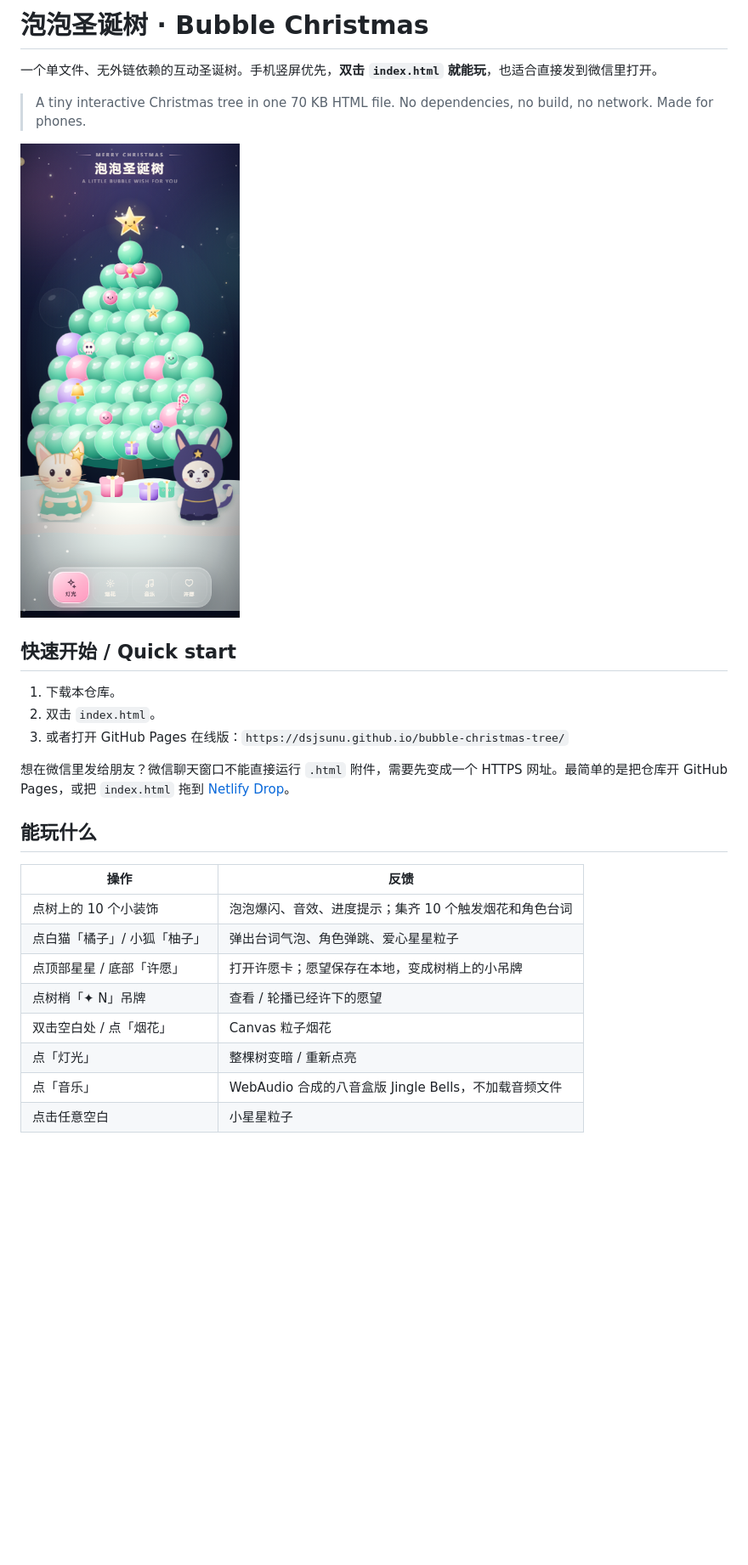
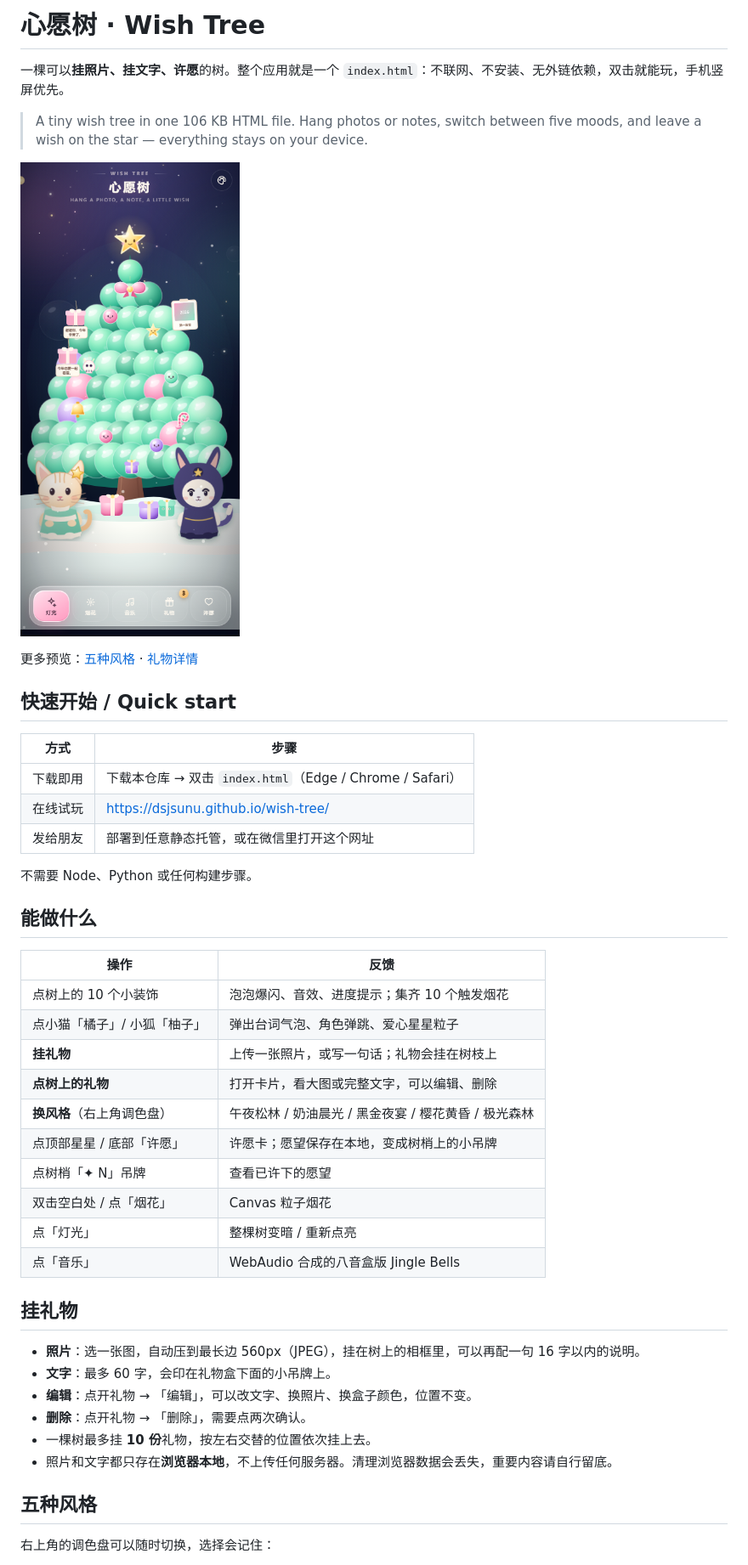
Before and after one commit to dsjsunu-labs/wish-tree, a Markdown page: README.md, the part around one of its changes. Shown at 85% size. GitHub-like rendering; pictures changed too: preview.png; blank space fills up the shorter version.

```diff
--- a/README.md
+++ b/README.md
@@ -1,28 +1,48 @@
-# 泡泡圣诞树 · Bubble Christmas
+# 心愿树 · Wish Tree
 
-一个单文件、无外链依赖的互动圣诞树。手机竖屏优先，**双击 `index.html` 就能玩**，也适合直接发到微信里打开。
+一棵可以**挂照片、挂文字、许愿**的树。整个应用就是一个 `index.html`：不联网、不安装、无外链依赖，双击就能玩，手机竖屏优先。
 
-> A tiny interactive Christmas tree in one 70 KB HTML file. No dependencies, no build, no network. Made for phones.
+> A tiny wish tree in one 106 KB HTML file. Hang photos or notes, switch between five moods, and leave a wish on the star — everything stays on your device.
 
-![预览](preview.png)
+![主界面](preview.png)
+
+更多预览：[五种风格](preview-themes.png) · [礼物详情](preview-gift.png)
 
 ## 快速开始 / Quick start
 
-1. 下载本仓库。
-2. 双击 `index.html`。
-3. 或者打开 GitHub Pages 在线版：`https://dsjsunu.github.io/bubble-christmas-tree/`
+| 方式 | 步骤 |
+| --- | --- |
+| 下载即用 | 下载本仓库 → 双击 `index.html`（Edge / Chrome / Safari） |
+| 在线试玩 | <https://dsjsunu.github.io/wish-tree/> |
+| 发给朋友 | 部署到任意静态托管，或在微信里打开这个网址 |
 
-想在微信里发给朋友？微信聊天窗口不能直接运行 `.html` 附件，需要先变成一个 HTTPS 网址。最简单的是把仓库开 GitHub Pages，或把 `index.html` 拖到 [Netlify Drop](https://app.netlify.com/drop)。
+不需要 Node、Python 或任何构建步骤。
 
-## 能玩什么
+## 能做什么
 
 | 操作 | 反馈 |
 | --- | --- |
-| 点树上的 10 个小装饰 | 泡泡爆闪、音效、进度提示；集齐 10 个触发烟花和角色台词 |
-| 点白猫「橘子」/ 小狐「柚子」 | 弹出台词气泡、角色弹跳、爱心星星粒子 |
-| 点顶部星星 / 底部「许愿」 | 打开许愿卡；愿望保存在本地，变成树梢上的小吊牌 |
-| 点树梢「✦ N」吊牌 | 查看 / 轮播已经许下的愿望 |
+| 点树上的 10 个小装饰 | 泡泡爆闪、音效、进度提示；集齐 10 个触发烟花 |
+| 点小猫「橘子」/ 小狐「柚子」 | 弹出台词气泡、角色弹跳、爱心星星粒子 |
+| **挂礼物** | 上传一张照片，或写一句话；礼物会挂在树枝上 |
+| **点树上的礼物** | 打开卡片，看大图或完整文字，可以编辑、删除 |
+| **换风格**（右上角调色盘） | 午夜松林 / 奶油晨光 / 黑金夜宴 / 樱花黄昏 / 极光森林 |
+| 点顶部星星 / 底部「许愿」 | 许愿卡；愿望保存在本地，变成树梢上的小吊牌 |
+| 点树梢「✦ N」吊牌 | 查看已许下的愿望 |
 | 双击空白处 / 点「烟花」 | Canvas 粒子烟花 |
 | 点「灯光」 | 整棵树变暗 / 重新点亮 |
-| 点「音乐」 | WebAudio 合成的八音盒版 Jingle Bells，不加载音频文件 |
-| 点击任意空白 | 小星星粒子 |
+| 点「音乐」 | WebAudio 合成的八音盒版 Jingle Bells |
+
+## 挂礼物
+
+- **照片**：选一张图，自动压到最长边 560px（JPEG），挂在树上的相框里，可以再配一句 16 字以内的说明。
+- **文字**：最多 60 字，会印在礼物盒下面的小吊牌上。
+- **编辑**：点开礼物 → 「编辑」，可以改文字、换照片、换盒子颜色，位置不变。
+- **删除**：点开礼物 → 「删除」，需要点两次确认。
+- 一棵树最多挂 **10 份**礼物，按左右交替的位置依次挂上去。
+- 照片和文字都只存在**浏览器本地**，不上传任何服务器。清理浏览器数据会丢失，重要内容请自行留底。
+
+## 五种风格
+
+右上角的调色盘可以随时切换，选择会记住：
+
```
Also changed, not shown: other parts of README.md (+35 -17 lines), preview-gift.png (added), preview-themes.png (added), 1 other file.
